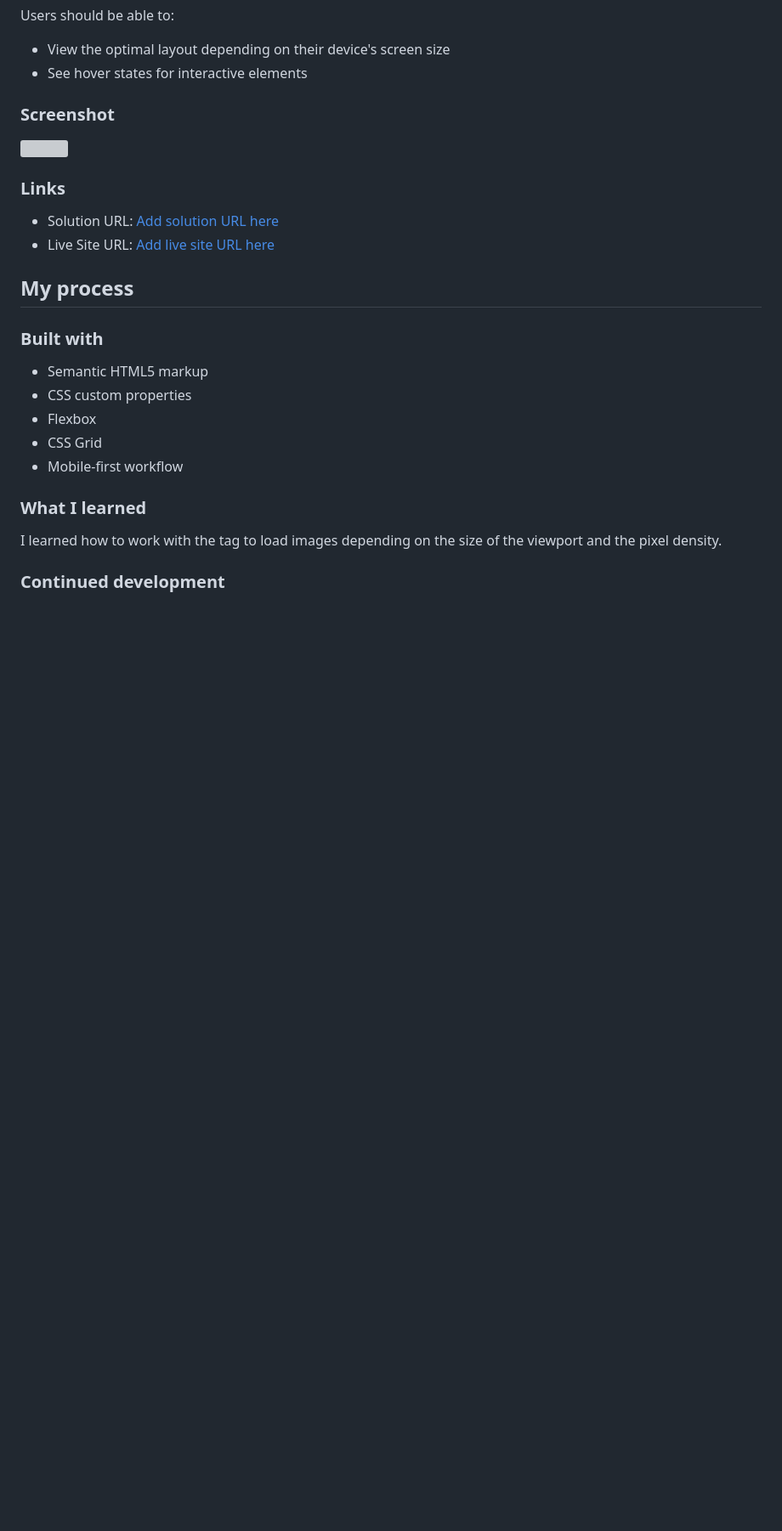
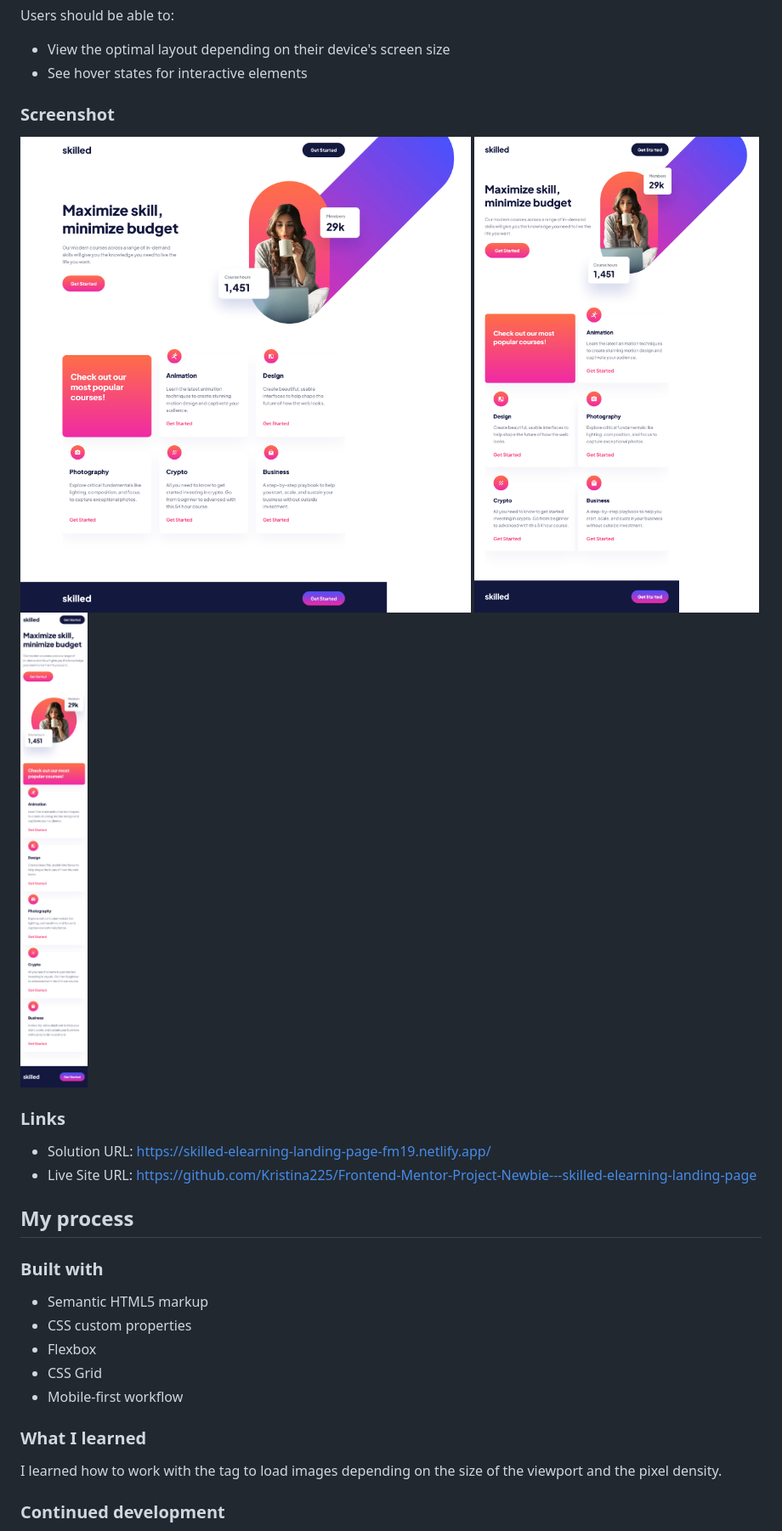
Before and after one commit to Kristina225/Frontend-Mentor-Project-Newbie---skilled-elearning-landing-page, a Markdown page: README.md, the part around the change. Shown at 85% size. Drawn GitHub-style; pictures changed too: screenshots/desktop_screenshot.png (added), screenshots/mobile_screenshot.png (added), screenshots/tablet_screenshot.png (added); blank space fills up the shorter version; grey boxes are pictures that could not be loaded.

```diff
--- a/README.md
+++ b/README.md
@@ -29,12 +29,14 @@ Users should be able to:
 
 ### Screenshot
 
-![](./screenshot.jpg)
+![](./screenshots/desktop_screenshot.png)
+![](./screenshots/tablet_screenshot.png)
+![](./screenshots/mobile_screenshot.png)
 
 ### Links
 
-- Solution URL: [Add solution URL here](https://your-solution-url.com)
-- Live Site URL: [Add live site URL here](https://your-live-site-url.com)
+- Solution URL: https://skilled-elearning-landing-page-fm19.netlify.app/
+- Live Site URL: https://github.com/Kristina225/Frontend-Mentor-Project-Newbie---skilled-elearning-landing-page
 
 ## My process
 
```
Also changed, not shown: 2 other files.
